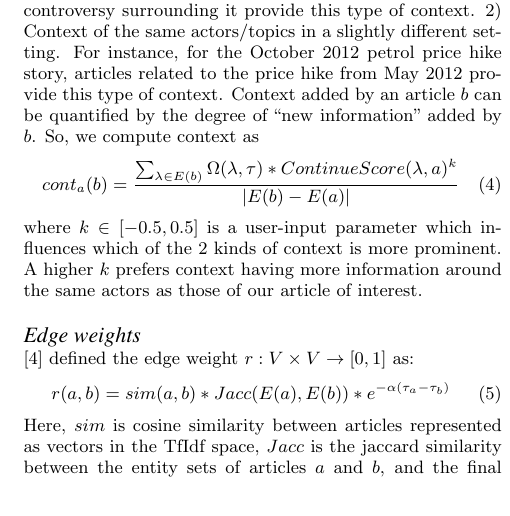
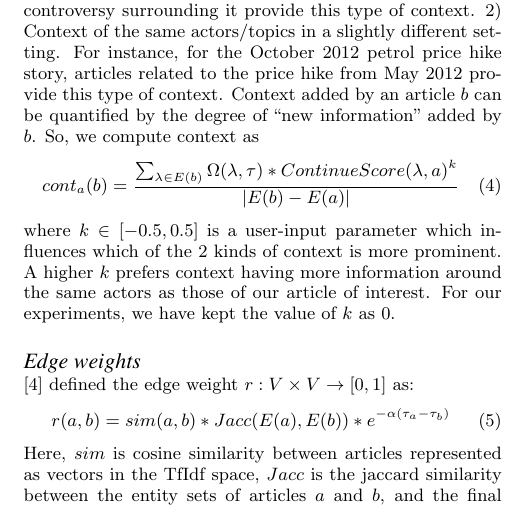
Before and after one commit to xenophene/wsdm14, a LaTeX paper (news_paper.tex, which reads newsgraph.tex): part of one column of page 4 of 11, cut so that both start at the same text. Compiled offline with pdfLaTeX.

Commit message:
first draft complete!

```diff
--- a/newsgraph.tex
+++ b/newsgraph.tex
@@ -77,7 +77,7 @@ So, we compute context as
 cont_{a}(b) = \frac{\sum_{\lambda \in E(b)}{\Omega(\lambda, \tau)*ContinueScore(\lambda, a)^{k}}}{|E(b) - E(a)|}
 \end{equation}
 where $k \in [-0.5, 0.5]$ is a user-input parameter which influences which of the 2 kinds of context is more prominent. A higher $k$ prefers context having more information
-around the same actors as those of our article of interest.
+around the same actors as those of our article of interest. For our experiments, we have kept the value of $k$ as 0.
 
 \subsubsection*{Edge weights}
 \cite{choudhary@ecir2008} defined the edge weight $r:V \times V \rightarrow [0,1]$ as:
```
